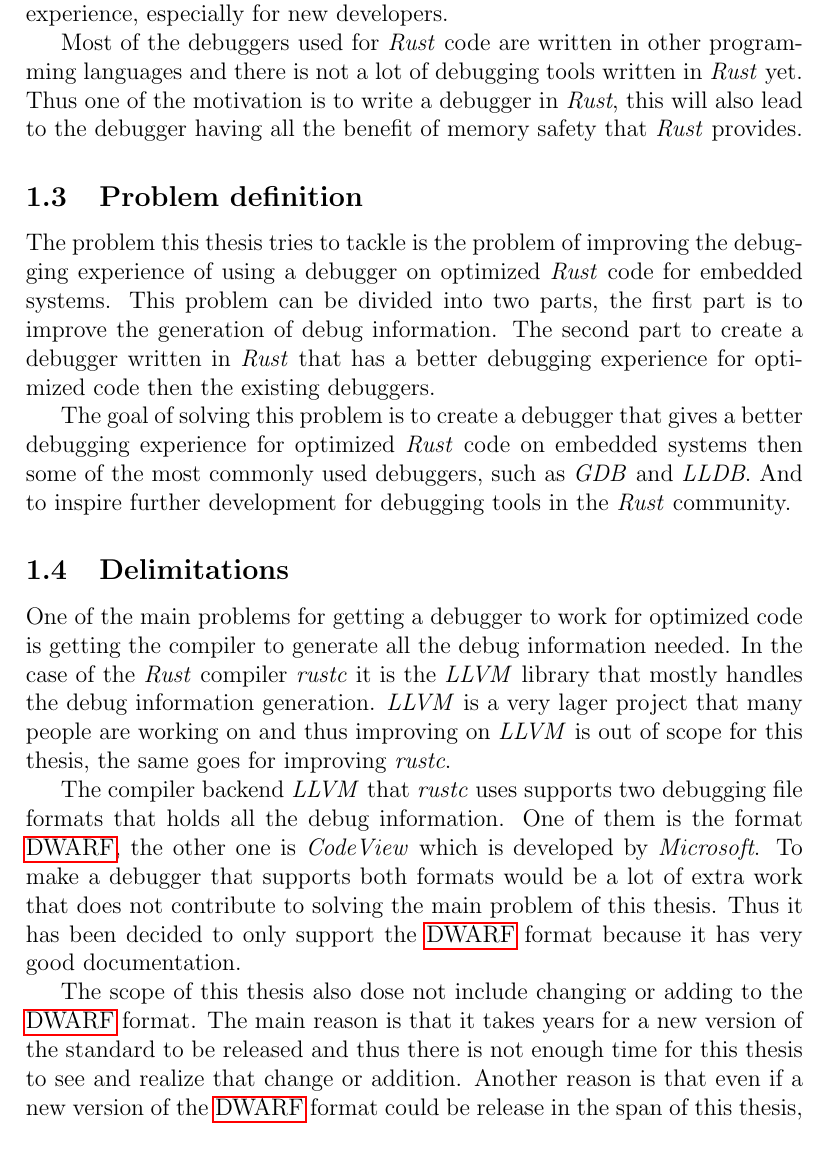
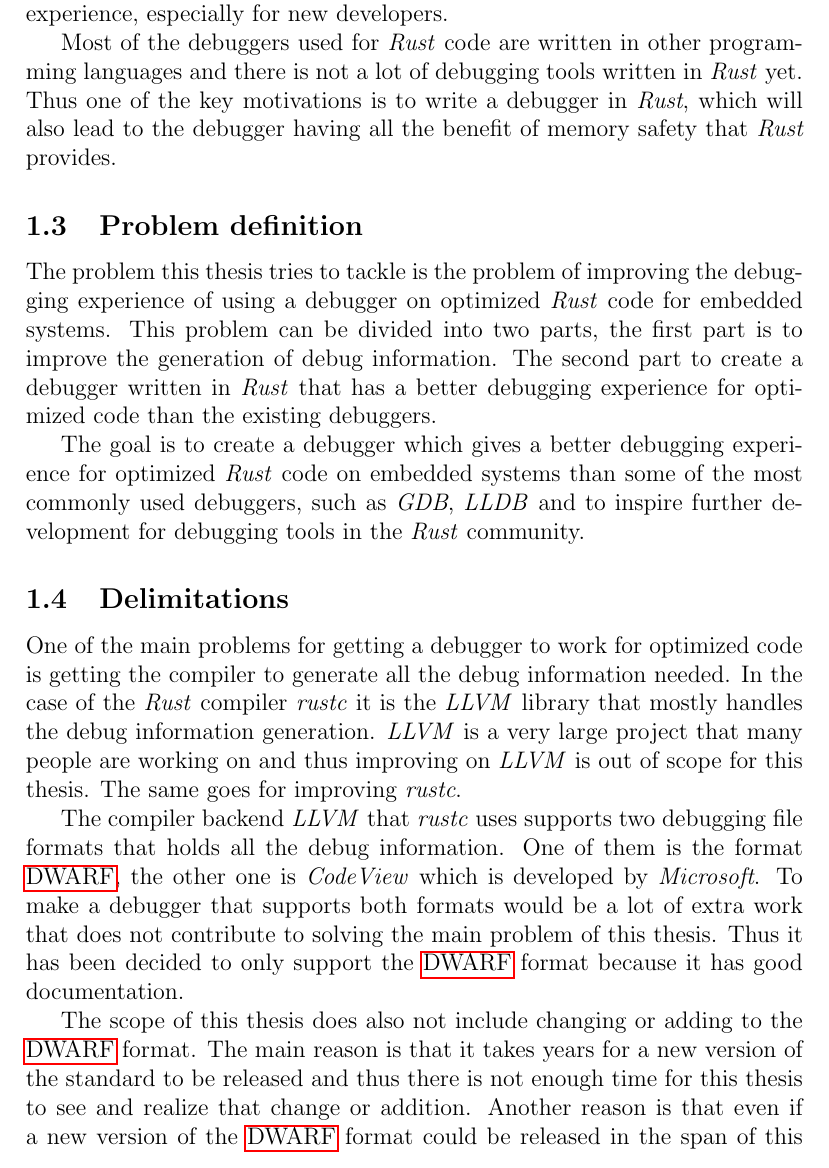
Before and after one commit to Blinningjr/master-thesis, a LaTeX thesis (thesis.tex, which reads sections/introduction/delimitations.tex, sections/introduction/motivation.tex, sections/introduction/problem-definition.tex): part of page 8 of 41, cut so that both start at the same text. Compiled offline with pdfLaTeX.

Commit message:
Fixed more grammer

```diff
--- a/sections/introduction/delimitations.tex
+++ b/sections/introduction/delimitations.tex
@@ -16,7 +16,8 @@
 % Making changes to the compiler(rustc and llvm).
 One of the main problems for getting a debugger to work for optimized code is getting the compiler to generate all the debug information needed.
 In the case of the \emph{Rust} compiler \emph{rustc} it is the \emph{LLVM} library that mostly handles the debug information generation.
-\emph{LLVM} is a very lager project that many people are working on and thus improving on \emph{LLVM} is out of scope for this thesis, the same goes for improving \emph{rustc}.
+\emph{LLVM} is a very large project that many people are working on and thus improving on \emph{LLVM} is out of scope for this thesis.
+The same goes for improving \emph{rustc}.
 %Thus this thesis is limited in solving this problem by using existing configurations for \emph{rustc} and \gls{LLVM}.
 
 
@@ -24,13 +25,13 @@ In the case of the \emph{Rust} compiler \emph{rustc} it is the \emph{LLVM} libra
 The compiler backend \emph{LLVM} that \emph{rustc} uses supports two debugging file formats that holds all the debug information.
 One of them is the format \gls{DWARF}, the other one is \emph{CodeView} which is developed by \emph{Microsoft}.
 To make a debugger that supports both formats would be a lot of extra work that does not contribute to solving the main problem of this thesis.
-Thus it has been decided to only support the \gls{DWARF} format because it has very good documentation.
+Thus it has been decided to only support the \gls{DWARF} format because it has good documentation.
 
 
 % Making changes to DWARF standard.
-The scope of this thesis also dose not include changing or adding to the \gls{DWARF} format.
+The scope of this thesis does also not include changing or adding to the \gls{DWARF} format.
 The main reason is that it takes years for a new version of the standard to be released and thus there is not enough time for this thesis to see and realize that change or addition.
-Another reason is that even if a new version of the \gls{DWARF} format could be release in the span of this thesis, it would take a lot of time before the \emph{Rust} compiler had been updated to use the new standard.
+Another reason is that even if a new version of the \gls{DWARF} format could be released in the span of this thesis, it would take a lot of time before the \emph{Rust} compiler had been updated to use the new standard.
 %Currently the newest \gls{DWARF} version is 5 but the \emph{Rust} compiler still uses the \gls{DWARF} 4 format.
 
 
--- a/sections/introduction/motivation.tex
+++ b/sections/introduction/motivation.tex
@@ -34,7 +34,7 @@ This complicates the process of debugging and makes for a bad experience, especi
 
 % Contributing with a solution written in Rust.
 Most of the debuggers used for \emph{Rust} code are written in other programming languages and there is not a lot of debugging tools written in \emph{Rust} yet.
-Thus one of the motivation is to write a debugger in \emph{Rust}, this will also lead to the debugger having all the benefit of memory safety that \emph{Rust} provides.
+Thus one of the key motivations is to write a debugger in \emph{Rust}, which will also lead to the debugger having all the benefit of memory safety that \emph{Rust} provides.
 
 
 %% Contributing a debug rust library / simplifying debugging.
--- a/sections/introduction/problem-definition.tex
+++ b/sections/introduction/problem-definition.tex
@@ -14,11 +14,10 @@
 
 The problem this thesis tries to tackle is the problem of improving the debugging experience of using a debugger on optimized \emph{Rust} code for embedded systems.
 This problem can be divided into two parts, the first part is to improve the generation of debug information.
-The second part to create a debugger written in \emph{Rust} that has a better debugging experience for optimized code then the existing debuggers.
+The second part to create a debugger written in \emph{Rust} that has a better debugging experience for optimized code than the existing debuggers.
 
 
-The goal of solving this problem is to create a debugger that gives a better debugging experience for optimized \emph{Rust} code on embedded systems then some of the most commonly used debuggers, such as \emph{GDB} and \emph{LLDB}.
-And to inspire further development for debugging tools in the \emph{Rust} community.
+The goal is to create a debugger which gives a better debugging experience for optimized \emph{Rust} code on embedded systems than some of the most commonly used debuggers, such as \emph{GDB}, \emph{LLDB} and to inspire further development for debugging tools in the \emph{Rust} community.
 
 
 %There are two main problem that this thesis tries to tackle to improve the experience of debugging optimized code for embedded systems.
```
Also changed, not shown: thesis.pdf.
